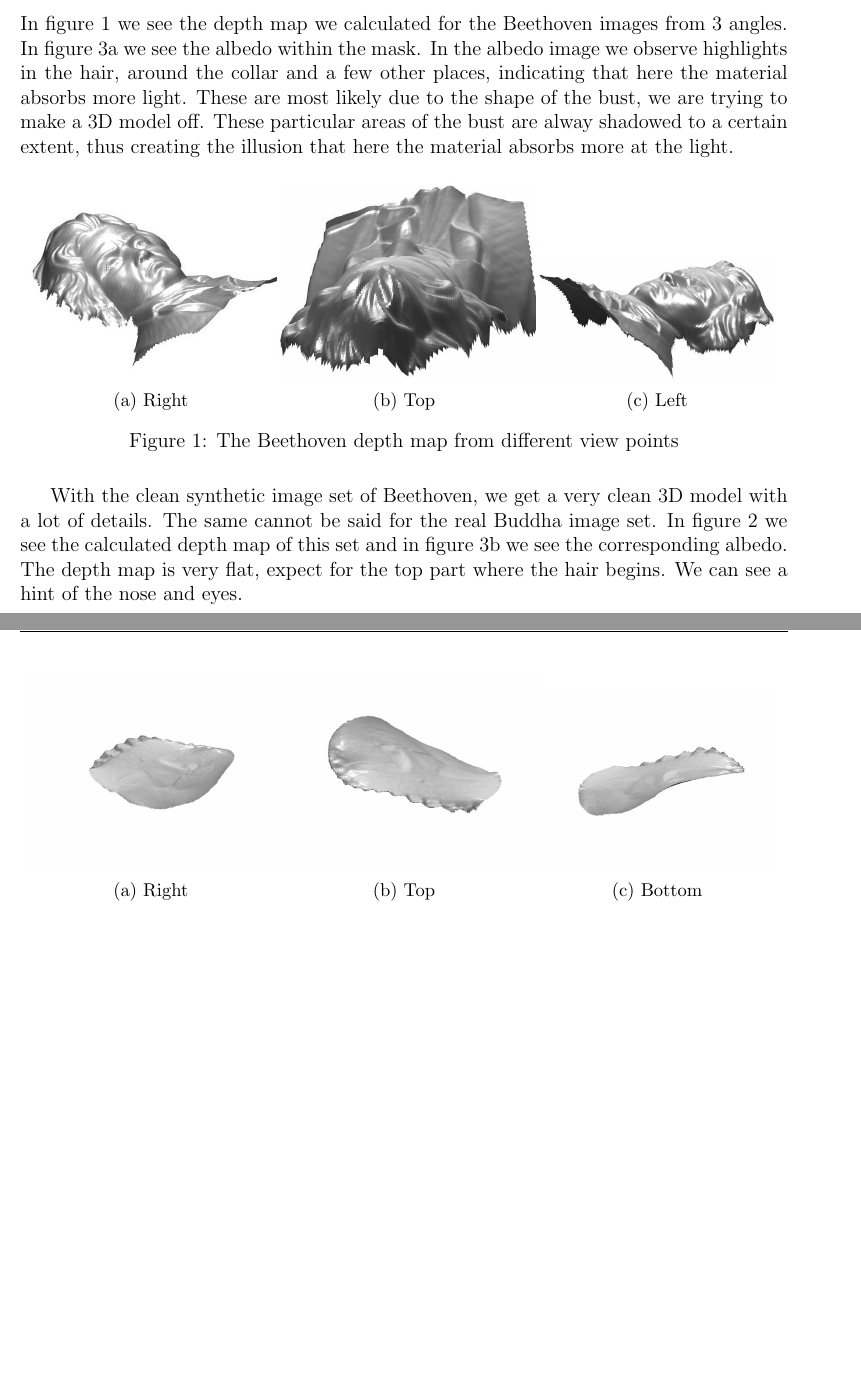
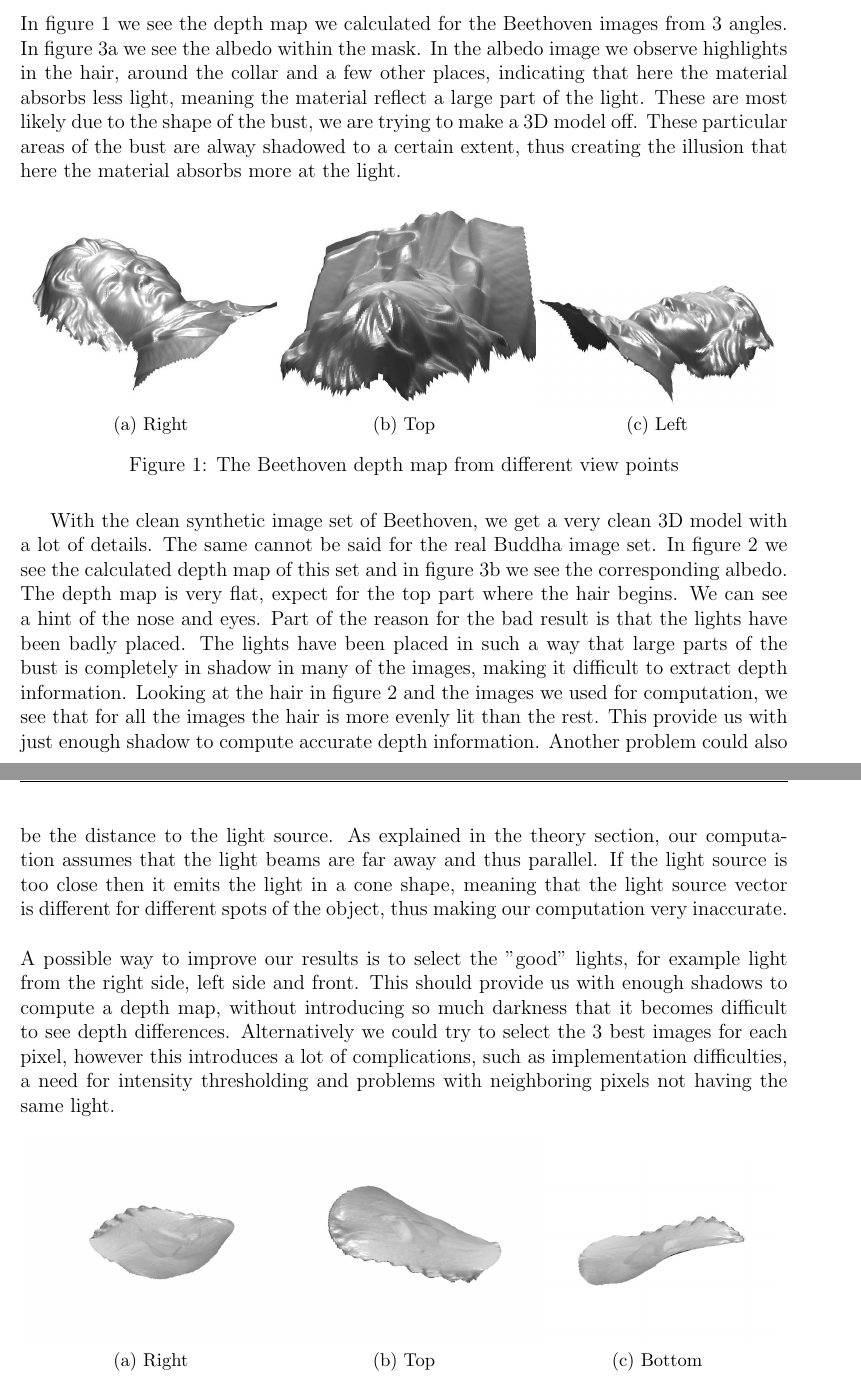
Before and after one commit to stoffer150/VIP, a LaTeX problem sheet (assignment4/report.tex): two parts of pages 2 and 3 of 3, joined at a grey line, cut so that both start at the same text, the shorter picture padded with empty space. Compiled offline with pdfLaTeX.

Commit message:
Results additions

```diff
--- a/assignment4/report.tex
+++ b/assignment4/report.tex
@@ -61,7 +61,7 @@ There are a few considerations for this process to note: It is based on the assu
 - Integration and display (handed out functions)
 
 \section{Results}
-In figure \ref{fig:BeethovenDepth} we see the depth map we calculated for the Beethoven images from 3 angles. In figure \ref{fig:albedo}a we see the albedo within the mask. In the albedo image we observe highlights in the hair, around the collar and a few other places, indicating that here the material absorbs more light. These are most likely due to the shape of the bust, we are trying to make a 3D model off. These particular areas of the bust are alway shadowed to a certain extent, thus creating the illusion that here the material absorbs more at the light.
+In figure \ref{fig:BeethovenDepth} we see the depth map we calculated for the Beethoven images from 3 angles. In figure \ref{fig:albedo}a we see the albedo within the mask. In the albedo image we observe highlights in the hair, around the collar and a few other places, indicating that here the material absorbs less light, meaning the material reflect a large part of the light. These are most likely due to the shape of the bust, we are trying to make a 3D model off. These particular areas of the bust are alway shadowed to a certain extent, thus creating the illusion that here the material absorbs more at the light.
 \begin{figure}[H]
 	\centering
 	\begin{subfigure}{.33\textwidth}
@@ -82,7 +82,9 @@ In figure \ref{fig:BeethovenDepth} we see the depth map we calculated for the Be
 	\caption{The Beethoven depth map from different view points}
 	\label{fig:BeethovenDepth}
 \end{figure}
-With the clean synthetic image set of Beethoven, we get a very clean 3D model with a lot of details. The same cannot be said for the real Buddha image set. In figure \ref{fig:BuddahDepth} we see the calculated depth map of this set and in figure \ref{fig:albedo}b we see the corresponding albedo. The depth map is very flat, expect for the top part where the hair begins. We can see a hint of the nose and eyes.
+With the clean synthetic image set of Beethoven, we get a very clean 3D model with a lot of details. The same cannot be said for the real Buddha image set. In figure \ref{fig:BuddahDepth} we see the calculated depth map of this set and in figure \ref{fig:albedo}b we see the corresponding albedo. The depth map is very flat, expect for the top part where the hair begins. We can see a hint of the nose and eyes. Part of the reason for the bad result is that the lights have been badly placed. The lights have been placed in such a way that large parts of the bust is completely in shadow in many of the images, making it difficult to extract depth information. Looking at the hair in figure \ref{fig:BuddahDepth} and the images we used for computation, we see that for all the images the hair is more evenly lit than the rest. This provide us with just enough shadow to compute accurate depth information. Another problem could also be the distance to the light source. As explained in the theory section, our computation assumes that the light beams are far away and thus parallel. If the light source is too close then it emits the light in a cone shape, meaning that the light source vector is different for different spots of the object, thus making our computation very inaccurate.
+\\\\
+A possible way to improve our results is to select the "good" lights, for example light from the right side, left side and front. This should provide us with enough shadows to compute a depth map, without introducing so much darkness that it becomes difficult to see depth differences. Alternatively we could try to select the 3 best images for each pixel, however this introduces a lot of complications, such as implementation difficulties, a need for intensity thresholding and problems with neighboring pixels not having the same light.
 \begin{figure}[H]
 	\centering
 	\begin{subfigure}{.33\textwidth}
```
